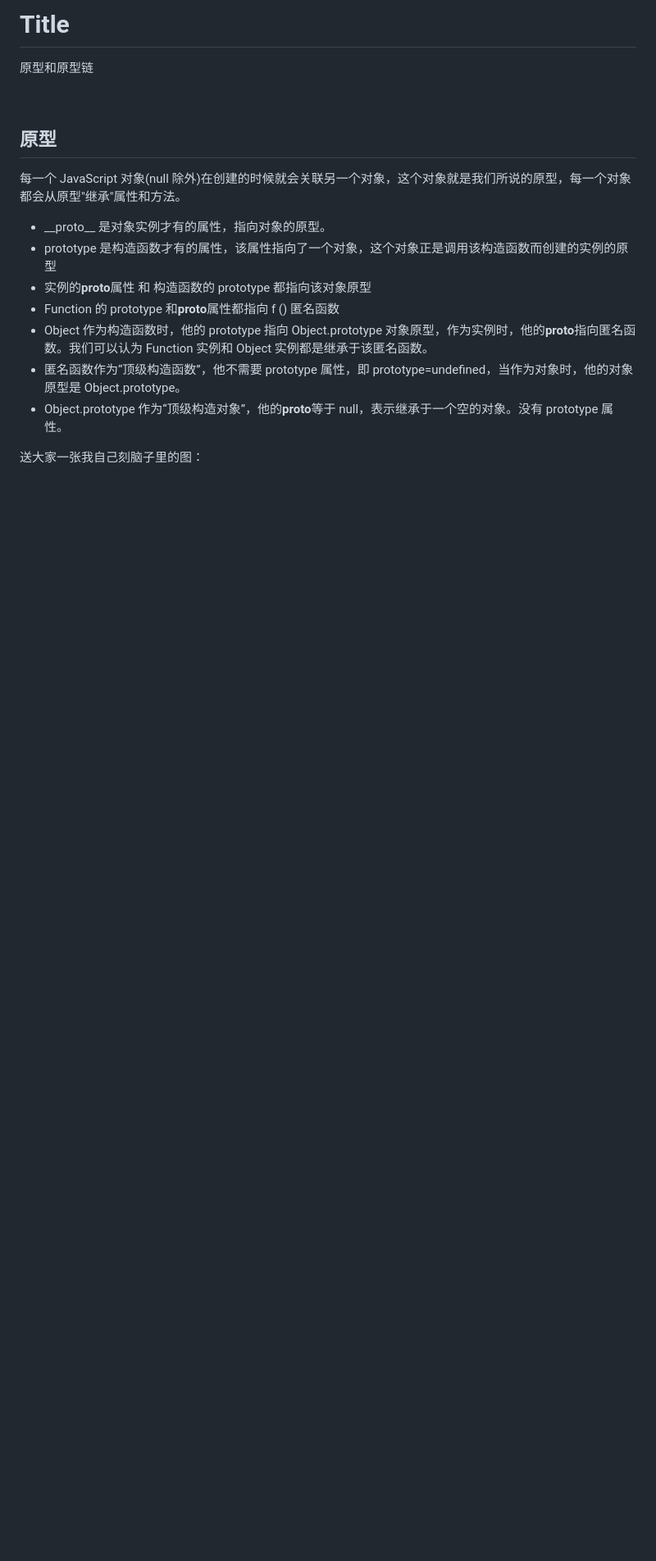
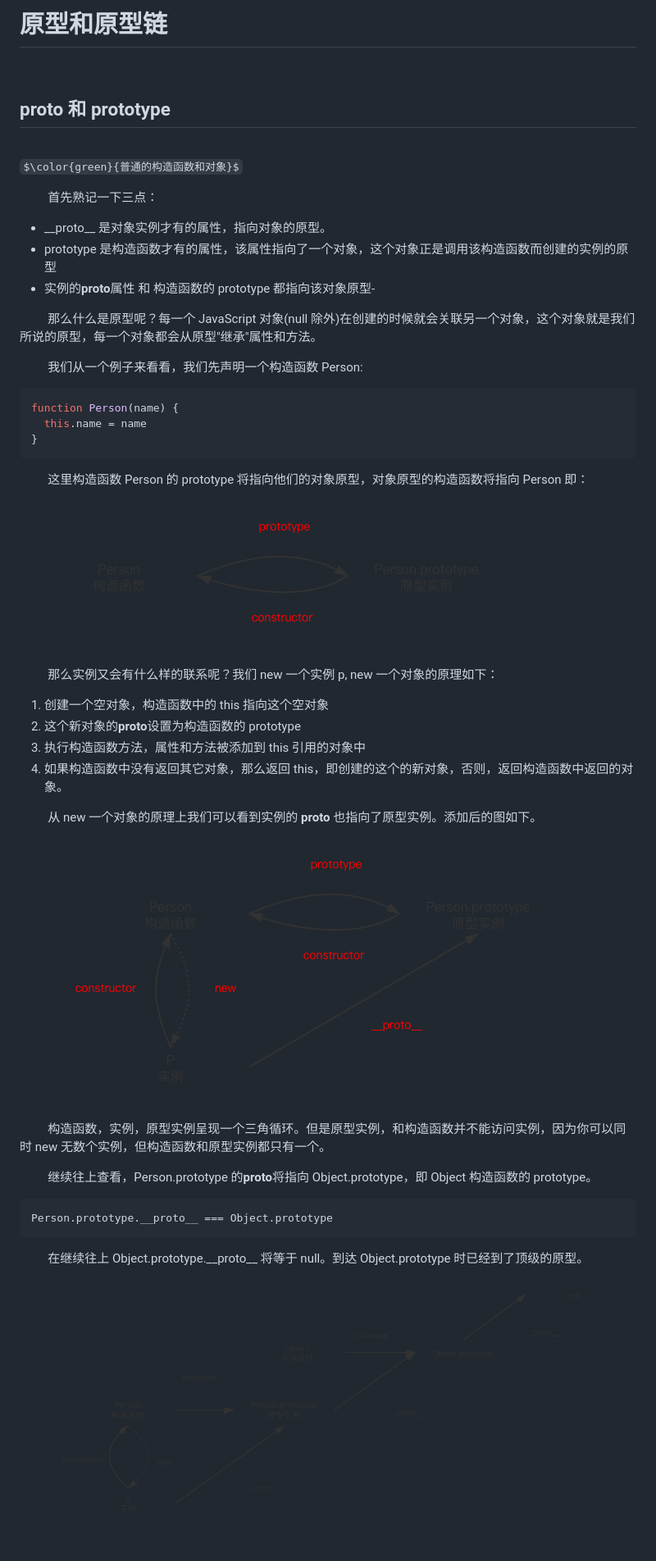
Before and after one commit to zty1205/interview, a Markdown page: JavaScript/prototype.md, the part around the change printed below. Shown: that part at 82% size. Drawn GitHub-style; pictures changed too: assets/img/proto_1.png (added), assets/img/proto_2.png (added), assets/img/proto_3.png (added); some formulas as TeX source; blank space fills up the shorter version.

Commit message:
prototype

````diff
--- a/JavaScript/prototype.md
+++ b/JavaScript/prototype.md
@@ -1,22 +1,49 @@
-# Title
-
-原型和原型链
+# 原型和原型链
 
 <br/>
 
-## 原型
+## **proto** 和 prototype
 
-每一个 JavaScript 对象(null 除外)在创建的时候就会关联另一个对象，这个对象就是我们所说的原型，每一个对象都会从原型"继承"属性和方法。
+<br/>
+
+$\color{green}{普通的构造函数和对象}$
+
+&emsp;&emsp; 首先熟记一下三点：
 
 - \_\_proto\_\_ 是对象实例才有的属性，指向对象的原型。
 - prototype 是构造函数才有的属性，该属性指向了一个对象，这个对象正是调用该构造函数而创建的实例的原型
-- 实例的**proto**属性 和 构造函数的 prototype 都指向该对象原型
-- Function 的 prototype 和**proto**属性都指向 f () 匿名函数
-- Object 作为构造函数时，他的 prototype 指向 Object.prototype 对象原型，作为实例时，他的**proto**指向匿名函数。我们可以认为 Function 实例和 Object 实例都是继承于该匿名函数。
-- 匿名函数作为“顶级构造函数”，他不需要 prototype 属性，即 prototype=undefined，当作为对象时，他的对象原型是 Object.prototype。
-- Object.prototype 作为“顶级构造对象”，他的**proto**等于 null，表示继承于一个空的对象。没有 prototype 属性。
+- 实例的**proto**属性 和 构造函数的 prototype 都指向该对象原型-
 
-送大家一张我自己刻脑子里的图：
+&emsp;&emsp; 那么什么是原型呢？每一个 JavaScript 对象(null 除外)在创建的时候就会关联另一个对象，这个对象就是我们所说的原型，每一个对象都会从原型"继承"属性和方法。
+
+&emsp;&emsp; 我们从一个例子来看看，我们先声明一个构造函数 Person:
+
+```Javascript
+function Person(name) {
+  this.name = name
+}
+```
+
+&emsp;&emsp; 这里构造函数 Person 的 prototype 将指向他们的对象原型，对象原型的构造函数将指向 Person 即： ![avatar](../assets/img/proto_1.png)
+
+&emsp;&emsp; 那么实例又会有什么样的联系呢？我们 new 一个实例 p, new 一个对象的原理如下：
+
+1. 创建一个空对象，构造函数中的 this 指向这个空对象
+2. 这个新对象的**proto**设置为构造函数的 prototype
+3. 执行构造函数方法，属性和方法被添加到 this 引用的对象中
+4. 如果构造函数中没有返回其它对象，那么返回 this，即创建的这个的新对象，否则，返回构造函数中返回的对象。
+
+&emsp;&emsp; 从 new 一个对象的原理上我们可以看到实例的 **proto** 也指向了原型实例。添加后的图如下。 ![avatar](../assets/img/proto_2.png)
+
+&emsp;&emsp; 构造函数，实例，原型实例呈现一个三角循环。但是原型实例，和构造函数并不能访问实例，因为你可以同时 new 无数个实例，但构造函数和原型实例都只有一个。
+
+&emsp;&emsp; 继续往上查看，Person.prototype 的**proto**将指向 Object.prototype，即 Object 构造函数的 prototype。
+
+```Javascript
+Person.prototype.__proto__ === Object.prototype
+```
+
+&emsp;&emsp; 在继续往上 Object.prototype.\_\_proto\_\_ 将等于 null。到达 Object.prototype 时已经到了顶级的原型。 ![avatar](../assets/img/proto_3.png)
 
 <br/>
 
````
Also changed, not shown: other parts of JavaScript/prototype.md (+60 -3 lines), assets/img/proto_4.png (added), assets/img/proto_5.png (added), assets/img/proto_6.jpg (added).
